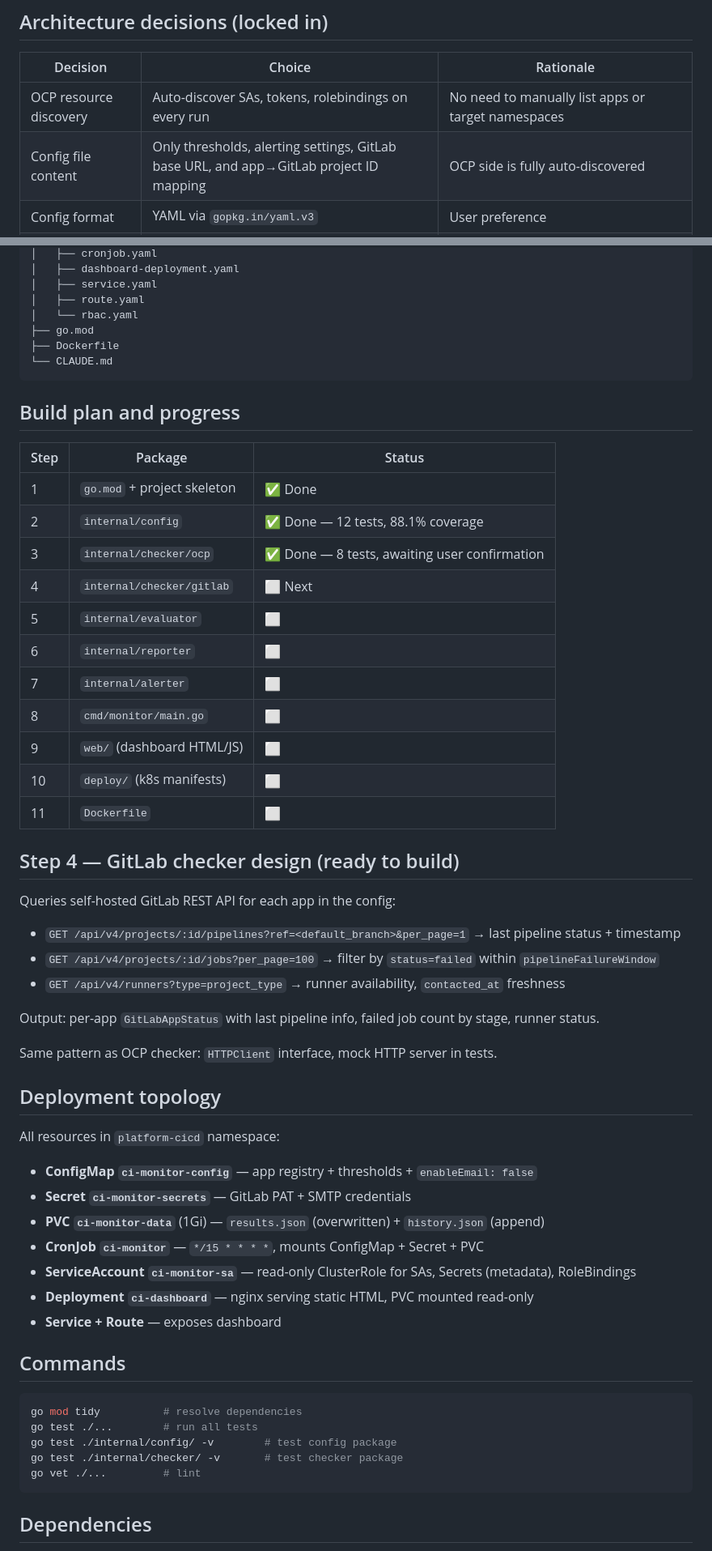
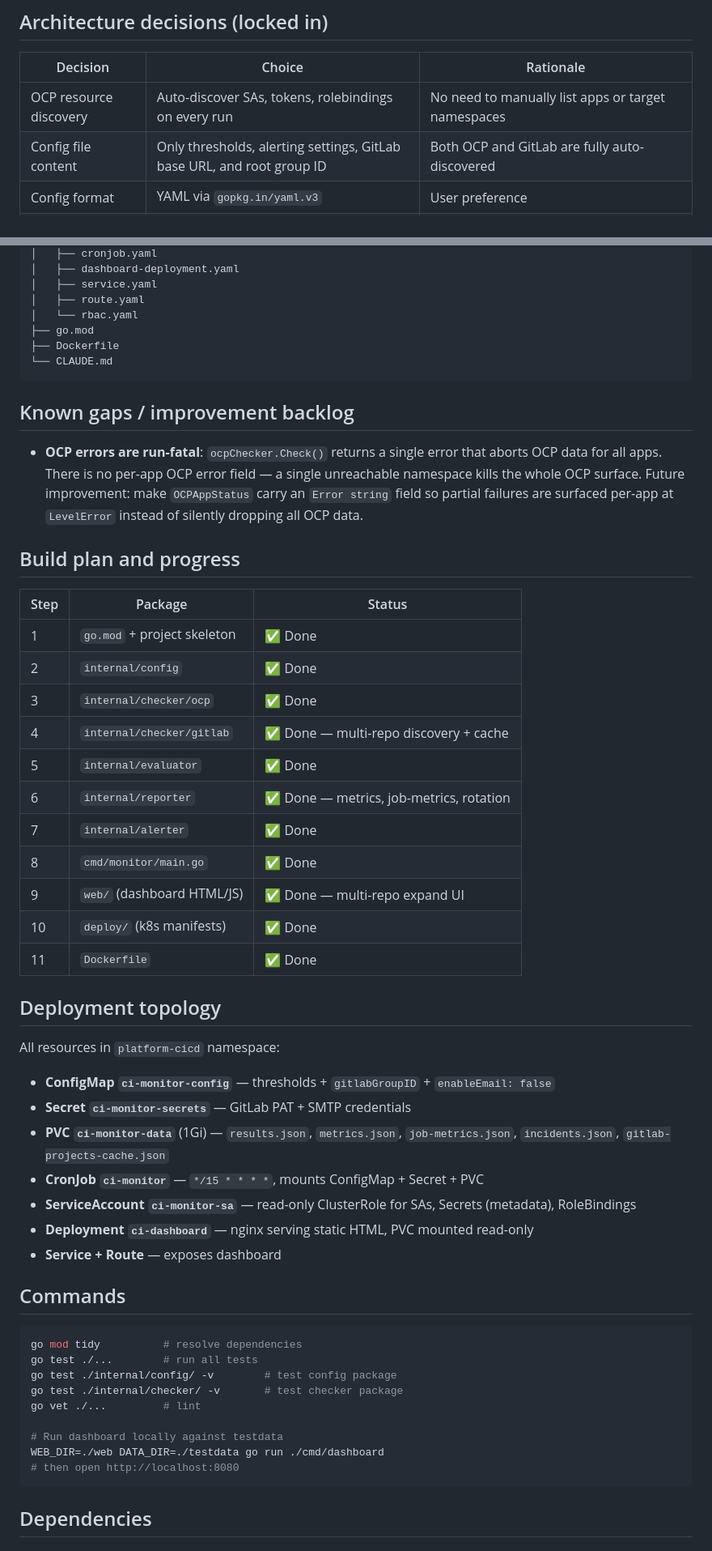
Before and after one commit to d-clz/platform-monitor, a Markdown page: CLAUDE.md, 2 parts joined by grey strips. Shown at 81% size. Rendered like a GitHub page.

````diff
--- a/CLAUDE.md
+++ b/CLAUDE.md
@@ -20,7 +20,7 @@ A monitoring system for a Platform CI pipeline running on OpenShift (OCP). It ch
 | Decision | Choice | Rationale |
 |---|---|---|
 | OCP resource discovery | Auto-discover SAs, tokens, rolebindings on every run | No need to manually list apps or target namespaces |
-| Config file content | Only thresholds, alerting settings, GitLab base URL, and app→GitLab project ID mapping | OCP side is fully auto-discovered |
+| Config file content | Only thresholds, alerting settings, GitLab base URL, and root group ID | Both OCP and GitLab are fully auto-discovered |
 | Config format | YAML via `gopkg.in/yaml.v3` | User preference |
 | Kube API access | Raw `net/http` + `encoding/json` | Avoids massive `client-go` dependency tree; we only do read-only list operations |
 | GitLab API access | Raw `net/http` + `encoding/json` | Same approach, self-hosted GitLab REST API |
@@ -115,39 +124,32 @@ platform-ci-monitor/
 └── CLAUDE.md
 ```
 
+## Known gaps / improvement backlog
+
+- **OCP errors are run-fatal**: `ocpChecker.Check()` returns a single error that aborts OCP data for all apps. There is no per-app OCP error field — a single unreachable namespace kills the whole OCP surface. Future improvement: make `OCPAppStatus` carry an `Error string` field so partial failures are surfaced per-app at `LevelError` instead of silently dropping all OCP data.
+
 ## Build plan and progress
 
 | Step | Package | Status |
 |---|---|---|
 | 1 | `go.mod` + project skeleton | ✅ Done |
-| 2 | `internal/config` | ✅ Done — 12 tests, 88.1% coverage |
-| 3 | `internal/checker/ocp` | ✅ Done — 8 tests, awaiting user confirmation |
-| 4 | `internal/checker/gitlab` | ⬜ Next |
-| 5 | `internal/evaluator` | ⬜ |
-| 6 | `internal/reporter` | ⬜ |
-| 7 | `internal/alerter` | ⬜ |
-| 8 | `cmd/monitor/main.go` | ⬜ |
-| 9 | `web/` (dashboard HTML/JS) | ⬜ |
-| 10 | `deploy/` (k8s manifests) | ⬜ |
-| 11 | `Dockerfile` | ⬜ |
-
-## Step 4 — GitLab checker design (ready to build)
-
-Queries self-hosted GitLab REST API for each app in the config:
-- `GET /api/v4/projects/:id/pipelines?ref=<default_branch>&per_page=1` → last pipeline status + timestamp
-- `GET /api/v4/projects/:id/jobs?per_page=100` → filter by `status=failed` within `pipelineFailureWindow`
-- `GET /api/v4/runners?type=project_type` → runner availability, `contacted_at` freshness
-
-Output: per-app `GitLabAppStatus` with last pipeline info, failed job count by stage, runner status.
-
-Same pattern as OCP checker: `HTTPClient` interface, mock HTTP server in tests.
+| 2 | `internal/config` | ✅ Done |
+| 3 | `internal/checker/ocp` | ✅ Done |
+| 4 | `internal/checker/gitlab` | ✅ Done — multi-repo discovery + cache |
+| 5 | `internal/evaluator` | ✅ Done |
+| 6 | `internal/reporter` | ✅ Done — metrics, job-metrics, rotation |
+| 7 | `internal/alerter` | ✅ Done |
+| 8 | `cmd/monitor/main.go` | ✅ Done |
+| 9 | `web/` (dashboard HTML/JS) | ✅ Done — multi-repo expand UI |
+| 10 | `deploy/` (k8s manifests) | ✅ Done |
+| 11 | `Dockerfile` | ✅ Done |
 
 ## Deployment topology
 
 All resources in `platform-cicd` namespace:
-- **ConfigMap `ci-monitor-config`** — app registry + thresholds + `enableEmail: false`
+- **ConfigMap `ci-monitor-config`** — thresholds + `gitlabGroupID` + `enableEmail: false`
 - **Secret `ci-monitor-secrets`** — GitLab PAT + SMTP credentials
-- **PVC `ci-monitor-data`** (1Gi) — `results.json` (overwritten) + `history.json` (append)
+- **PVC `ci-monitor-data`** (1Gi) — `results.json`, `metrics.json`, `job-metrics.json`, `incidents.json`, `gitlab-projects-cache.json`
 - **CronJob `ci-monitor`** — `*/15 * * * *`, mounts ConfigMap + Secret + PVC
 - **ServiceAccount `ci-monitor-sa`** — read-only ClusterRole for SAs, Secrets (metadata), RoleBindings
 - **Deployment `ci-dashboard`** — nginx serving static HTML, PVC mounted read-only
@@ -161,6 +163,10 @@ go test ./...        # run all tests
 go test ./internal/config/ -v        # test config package
 go test ./internal/checker/ -v       # test checker package
 go vet ./...         # lint
+
+# Run dashboard locally against testdata
+WEB_DIR=./web DATA_DIR=./testdata go run ./cmd/dashboard
+# then open http://localhost:8080
 ```
 
 ## Dependencies
````
Also changed, not shown: other parts of CLAUDE.md (+17 -8 lines).
